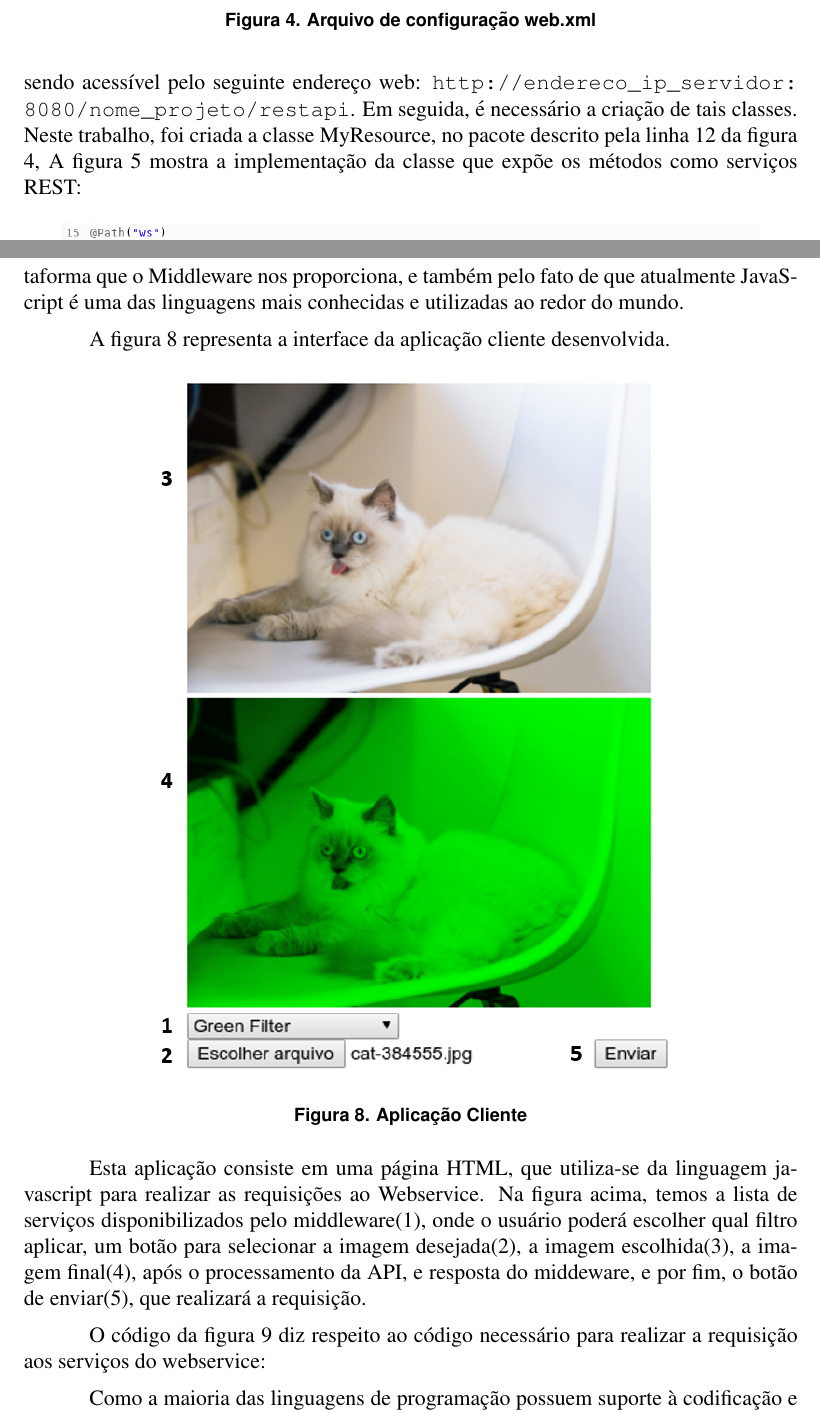
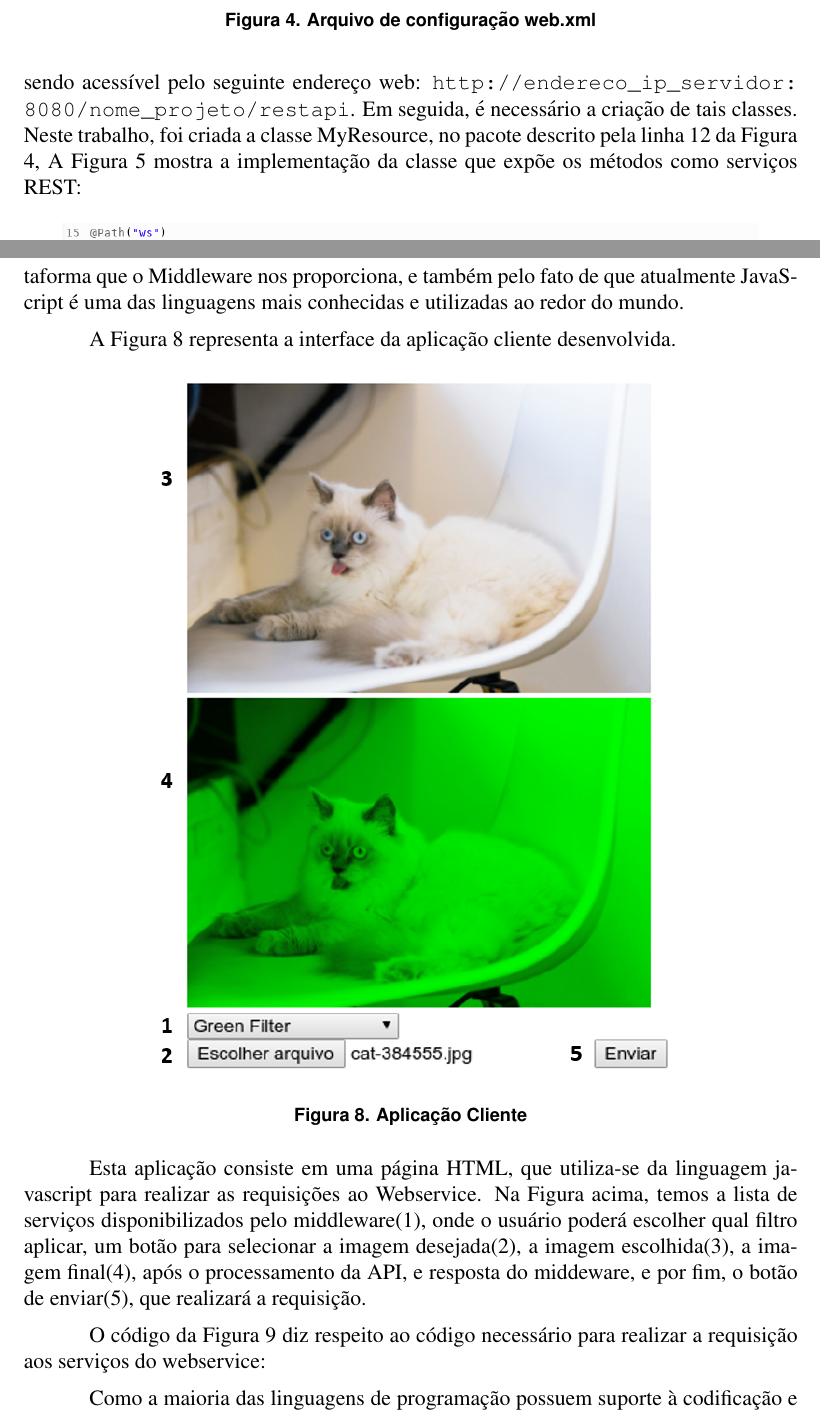
Before and after one commit to iFHA/tcc, a LaTeX paper (sbc-template.tex): two parts of pages 9 and 13 of 16, joined at a grey line, cut so that both start at the same text. Compiled offline with pdfLaTeX.

Commit message:
Padronizada Figura ao invés de figura

```diff
--- a/sbc-template.tex
+++ b/sbc-template.tex
@@ -324,8 +324,8 @@ Como o Java EE é apenas uma especificação, fez-se o uso de um dos principais
 	\label{fig:Figura9}
 \end{figure}
 
-Na figura acima, a linha 12 refere-se ao pacote java onde estarão salvas as classes referentes aos recursos do web service, já na linha 18, está sendo definida a Url base a qual a partir da mesma será possível o acesso aos recursos, ou seja, no momento, o servidor está sendo acessível pelo seguinte endereço web: \url{http://endereco_ip_servidor:8080/nome_projeto/restapi}.
-Em seguida, é necessário a criação de tais classes. Neste trabalho, foi criada a classe MyResource, no pacote descrito pela linha 12 da figura \ref{fig:Figura9}, A figura \ref{fig:Figura10} mostra a implementação da classe que expõe os métodos como serviços REST:
+Na Figura acima, a linha 12 refere-se ao pacote java onde estarão salvas as classes referentes aos recursos do web service, já na linha 18, está sendo definida a Url base a qual a partir da mesma será possível o acesso aos recursos, ou seja, no momento, o servidor está sendo acessível pelo seguinte endereço web: \url{http://endereco_ip_servidor:8080/nome_projeto/restapi}.
+Em seguida, é necessário a criação de tais classes. Neste trabalho, foi criada a classe MyResource, no pacote descrito pela linha 12 da Figura \ref{fig:Figura9}, A Figura \ref{fig:Figura10} mostra a implementação da classe que expõe os métodos como serviços REST:
 
 \begin{figure}[ht]
 	\centering
@@ -446,9 +446,9 @@ A figura \ref{fig:Figura6} representa a interface da aplicação cliente desenvo
 	\label{fig:Figura6}
 \end{figure}
 
-Esta aplicação consiste em uma página HTML, que utiliza-se da linguagem javascript para realizar as requisições ao Webservice. Na figura acima, temos a lista de serviços disponibilizados pelo middleware(1), onde o usuário poderá escolher qual filtro aplicar, um botão para selecionar a imagem desejada(2), a imagem escolhida(3), a imagem final(4), após o processamento da API, e resposta do middeware, e por fim, o botão de enviar(5), que realizará a requisição.
+Esta aplicação consiste em uma página HTML, que utiliza-se da linguagem javascript para realizar as requisições ao Webservice. Na Figura acima, temos a lista de serviços disponibilizados pelo middleware(1), onde o usuário poderá escolher qual filtro aplicar, um botão para selecionar a imagem desejada(2), a imagem escolhida(3), a imagem final(4), após o processamento da API, e resposta do middeware, e por fim, o botão de enviar(5), que realizará a requisição.
 
-O código da figura \ref{fig:Figura7} diz respeito ao código necessário para realizar a requisição aos serviços do webservice:
+O código da Figura \ref{fig:Figura7} diz respeito ao código necessário para realizar a requisição aos serviços do webservice:
 
 \begin{figure}[ht]
 	\centering
```
Also changed, not shown: sbc-template.pdf, sbc-template.tex (14 more changed lines), 2 other files.
